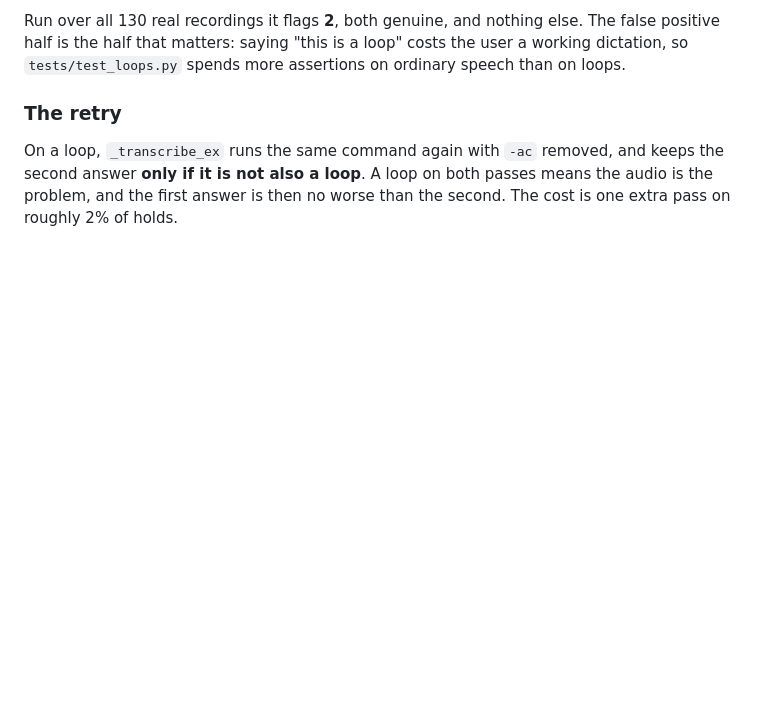
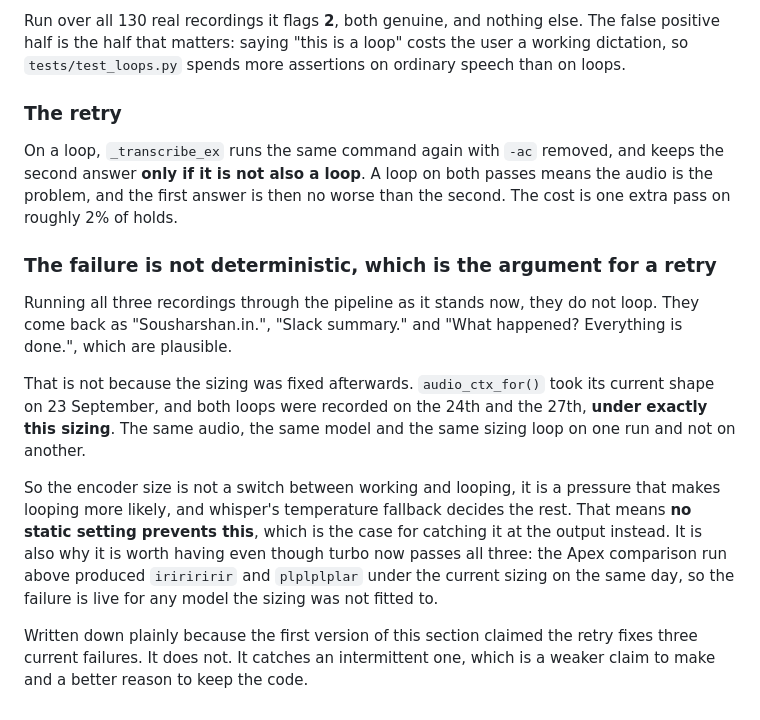
Before and after one commit to KrishOjha1810/dictator, a Markdown page: docs/findings.md, the part around the change. Rendered like a GitHub page; blank space fills up the shorter version.

Commit message:
The same audio loops on one run and not the next, so no setting prevents it

```diff
--- a/docs/findings.md
+++ b/docs/findings.md
@@ -1365,3 +1365,26 @@ On a loop, `_transcribe_ex` runs the same command again with `-ac` removed,
 and keeps the second answer **only if it is not also a loop**. A loop on both
 passes means the audio is the problem, and the first answer is then no worse
 than the second. The cost is one extra pass on roughly 2% of holds.
+
+### The failure is not deterministic, which is the argument for a retry
+
+Running all three recordings through the pipeline as it stands now, they do
+not loop. They come back as "Sousharshan.in.", "Slack summary." and "What
+happened? Everything is done.", which are plausible.
+
+That is not because the sizing was fixed afterwards. `audio_ctx_for()` took
+its current shape on 23 September, and both loops were recorded on the 24th
+and the 27th, **under exactly this sizing**. The same audio, the same model
+and the same sizing loop on one run and not on another.
+
+So the encoder size is not a switch between working and looping, it is a
+pressure that makes looping more likely, and whisper's temperature fallback
+decides the rest. That means **no static setting prevents this**, which is the
+case for catching it at the output instead. It is also why it is worth having
+even though turbo now passes all three: the Apex comparison run above produced
+`iririririr` and `plplplplar` under the current sizing on the same day, so the
+failure is live for any model the sizing was not fitted to.
+
+Written down plainly because the first version of this section claimed the
+retry fixes three current failures. It does not. It catches an intermittent
+one, which is a weaker claim to make and a better reason to keep the code.
```
